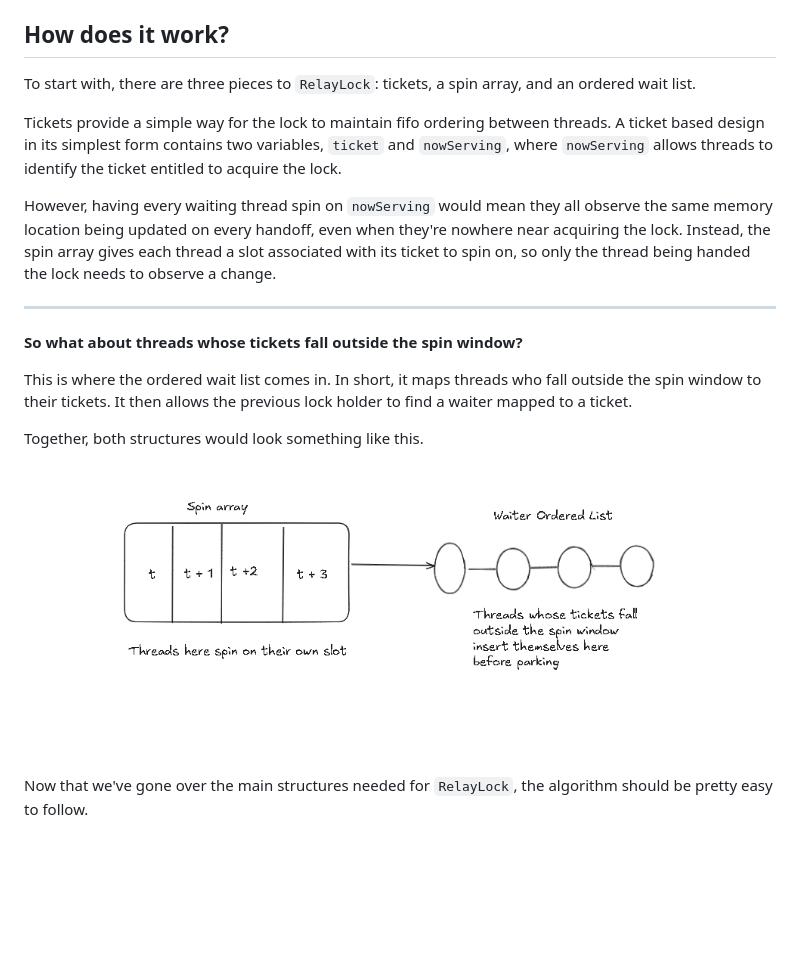
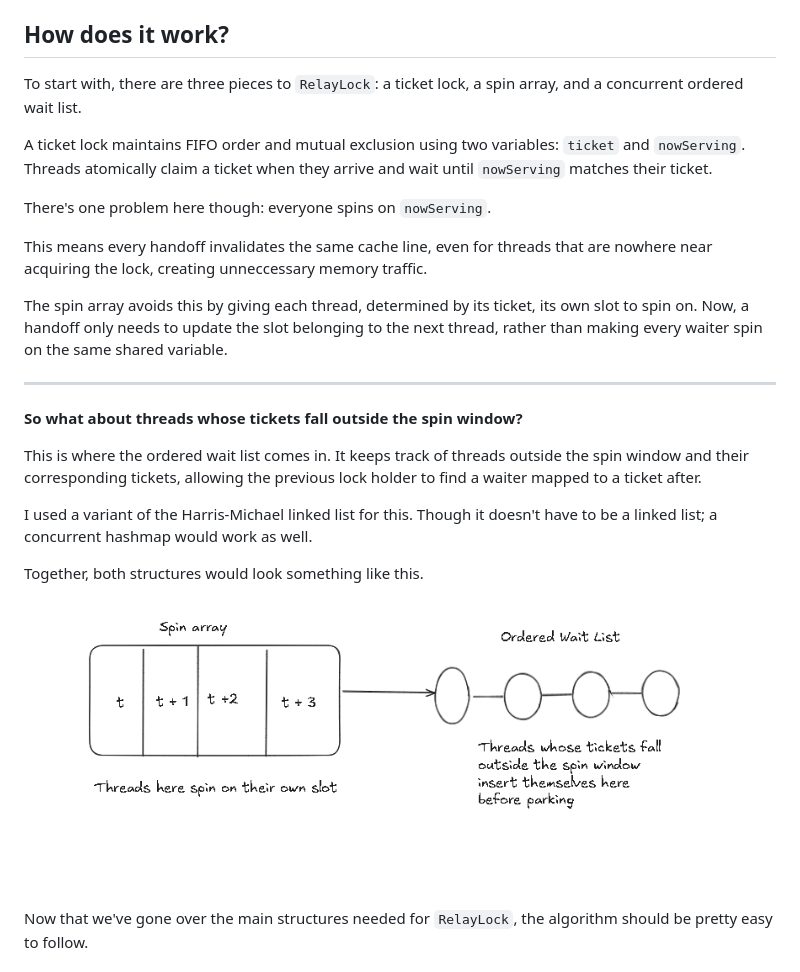
Before and after one commit to kusoroadeolu/personal-blog, a Markdown page: content/concurrency/Relay Lock.md, the part around the change. Drawn GitHub-style; pictures changed too: content/images/relay-lock.png; blank space fills up the shorter version.

Commit message:
minor: some updates to relay lock post

```diff
--- a/content/concurrency/Relay Lock.md
+++ b/content/concurrency/Relay Lock.md
@@ -12,18 +12,23 @@ The idea is pretty simple. If I know which thread is going to acquire the lock s
 
 
 ## How does it work?
-To start with, there are three pieces to `RelayLock`: tickets, a spin array, and an ordered wait list.
+To start with, there are three pieces to `RelayLock`: a ticket lock, a spin array, and a concurrent ordered wait list.
 
-Tickets provide a simple way for the lock to maintain fifo ordering between threads.
-A ticket based design in its simplest form contains two variables, `ticket` and `nowServing`, where `nowServing` allows threads to identify the ticket entitled to acquire the lock.
+A ticket lock maintains FIFO order and mutual exclusion using two variables: `ticket` and `nowServing`. Threads atomically claim a ticket when they arrive and wait until `nowServing` matches their ticket.
 
-However, having every waiting thread spin on `nowServing` would mean they all observe the same memory location being updated on every handoff, even when they're nowhere near acquiring the lock. Instead, the spin array gives each thread a slot associated with its ticket to spin on, so only the thread being handed the lock needs to observe a change.
+There's one problem here though: everyone spins on `nowServing`.
+
+This means every handoff invalidates the same cache line, even for threads that are nowhere near acquiring the lock, creating unneccessary memory traffic.
+
+The spin array avoids this by giving each thread, determined by its ticket, its own slot to spin on. Now, a handoff only needs to update the slot belonging to the next thread, rather than making every waiter spin on the same shared variable.
 
 ---
 
 **So what about threads whose tickets fall outside the spin window?**
 
-This is where the ordered wait list comes in. In short, it maps threads who fall outside the spin window to their tickets. It then allows the previous lock holder to find a waiter mapped to a ticket.
+This is where the ordered wait list comes in. It keeps track of threads outside the spin window and their corresponding tickets, allowing the previous lock holder to find a waiter mapped to a ticket after.
+
+I used a variant of the Harris-Michael linked list for this. Though it doesn't have to be a linked list; a concurrent hashmap would work as well.
 
 Together, both structures would look something like this.
 ![Relay Lock Image](../images/relay-lock.png)
```
